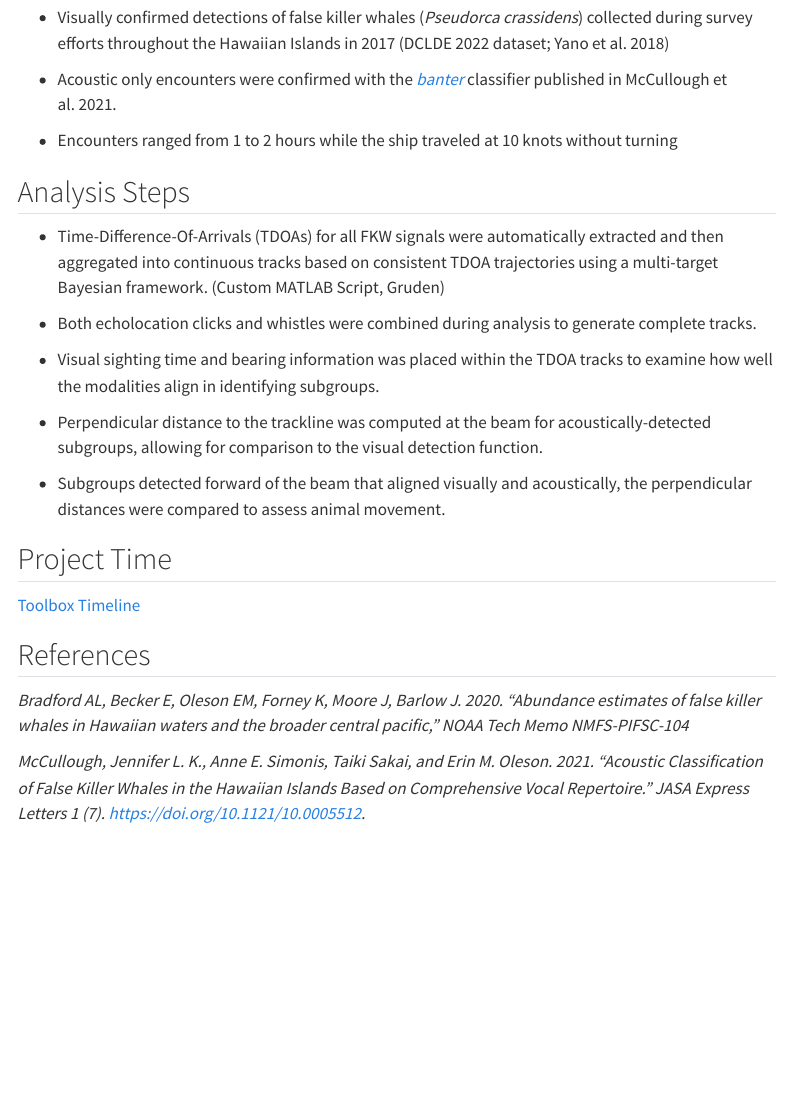
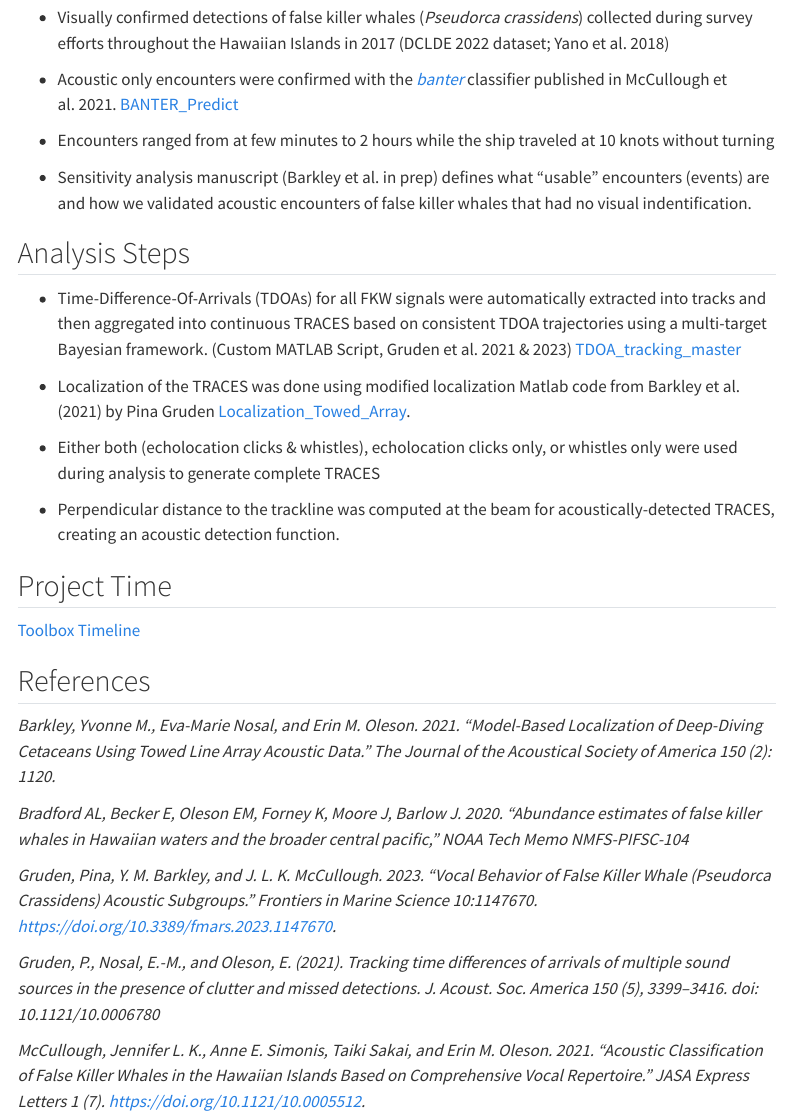
Before and after one commit to noaa-pifsc/CRP_PC_TowedArray, a Quarto document (index.qmd): the page in a window 1100 px wide, from 420 px down. Rendered offline with R 4.5, knitr and Pandoc in place of Quarto, with nearby package versions; menus at the side of the page are left out.

Commit message:
Udpate Index and Data_ReadMe

```diff
--- a/index.qmd
+++ b/index.qmd
@@ -16,21 +16,21 @@ Acoustic Data - Towed hydrophone array using largest spacing possible (Ranging \
 
 -   Visually confirmed detections of false killer whales (*Pseudorca crassidens*) collected during survey efforts throughout the Hawaiian Islands in 2017 (DCLDE 2022 dataset; Yano et al. 2018)
 
--   Acoustic only encounters were confirmed with the [*banter*](https://github.com/EricArcher/banter){target="_blank"} classifier published in McCullough et al. 2021.
+-   Acoustic only encounters were confirmed with the [*banter*](https://github.com/EricArcher/banter){target="_blank"} classifier published in McCullough et al. 2021. [BANTER_Predict](https://github.com/jlkeating/BANTER_Predict){target="_blank"}
 
--   Encounters ranged from 1 to 2 hours while the ship traveled at 10 knots without turning
+-   Encounters ranged from at few minutes to 2 hours while the ship traveled at 10 knots without turning
+
+-   Sensitivity analysis manuscript (Barkley et al. in prep) defines what "usable" encounters (events) are and how we validated acoustic encounters of false killer whales that had no visual indentification.
 
 ## Analysis Steps
 
--   Time-Difference-Of-Arrivals (TDOAs) for all FKW signals were automatically extracted and then aggregated into continuous tracks based on consistent TDOA trajectories using a multi-target Bayesian framework. (Custom MATLAB Script, Gruden)
+-   Time-Difference-Of-Arrivals (TDOAs) for all FKW signals were automatically extracted into tracks and then aggregated into continuous TRACES based on consistent TDOA trajectories using a multi-target Bayesian framework. (Custom MATLAB Script, Gruden et al. 2021 & 2023) [TDOA_tracking_master](https://github.com/PinaGruden/TDOA_tracking_master){target="_blank"}
 
--   Both echolocation clicks and whistles were combined during analysis to generate complete tracks.
+-   Localization of the TRACES was done using modified localization Matlab code from Barkley et al.(2021) by Pina Gruden [Localization_Towed_Array](https://github.com/PinaGruden/Localization_Towed_Array){target="_blank"}.
 
--   Visual sighting time and bearing information was placed within the TDOA tracks to examine how well the modalities align in identifying subgroups.
+-   Either both (echolocation clicks & whistles), echolocation clicks only, or whistles only were used during analysis to generate complete TRACES
 
--   Perpendicular distance to the trackline was computed at the beam for acoustically-detected subgroups, allowing for comparison to the visual detection function.
-
--   Subgroups detected forward of the beam that aligned visually and acoustically, the perpendicular distances were compared to assess animal movement.
+-   Perpendicular distance to the trackline was computed at the beam for acoustically-detected TRACES, creating an acoustic detection function.
 
 ## Project Time
 
@@ -38,7 +38,13 @@ Acoustic Data - Towed hydrophone array using largest spacing possible (Ranging \
 
 ## References
 
+*Barkley, Yvonne M., Eva-Marie Nosal, and Erin M. Oleson. 2021. “Model-Based Localization of Deep-Diving Cetaceans Using Towed Line Array Acoustic Data.” The Journal of the Acoustical Society of America 150 (2): 1120.*
+
 *Bradford AL, Becker E, Oleson EM, Forney K, Moore J, Barlow J. 2020. “Abundance estimates of false killer whales in Hawaiian waters and the broader central pacific,” NOAA Tech Memo NMFS-PIFSC-104*
+
+*Gruden, Pina, Y. M. Barkley, and J. L. K. McCullough. 2023. “Vocal Behavior of False Killer Whale (Pseudorca Crassidens) Acoustic Subgroups.” Frontiers in Marine Science 10:1147670. https://doi.org/10.3389/fmars.2023.1147670.*
+
+*Gruden, P., Nosal, E.-M., and Oleson, E. (2021). Tracking time differences of arrivals of multiple sound sources in the presence of clutter and missed detections. J. Acoust. Soc. America 150 (5), 3399–3416. doi: 10.1121/10.0006780*
 
 *McCullough, Jennifer L. K., Anne E. Simonis, Taiki Sakai, and Erin M. Oleson. 2021. “Acoustic Classification of False Killer Whales in the Hawaiian Islands Based on Comprehensive Vocal Repertoire.” JASA Express Letters 1 (7). https://doi.org/10.1121/10.0005512.*
 
```
Also changed, not shown: content/Data_ReadMe.qmd (+6 -6 lines).
